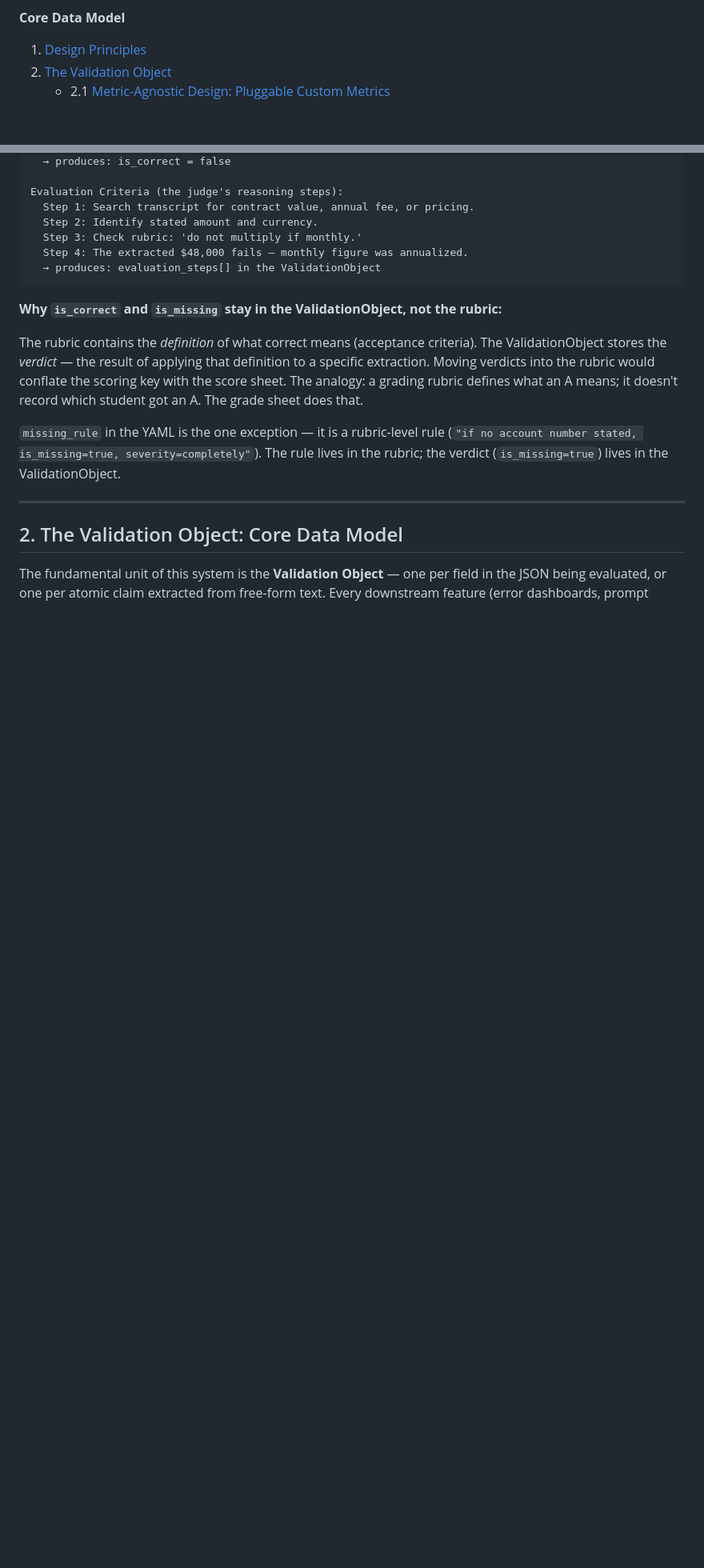
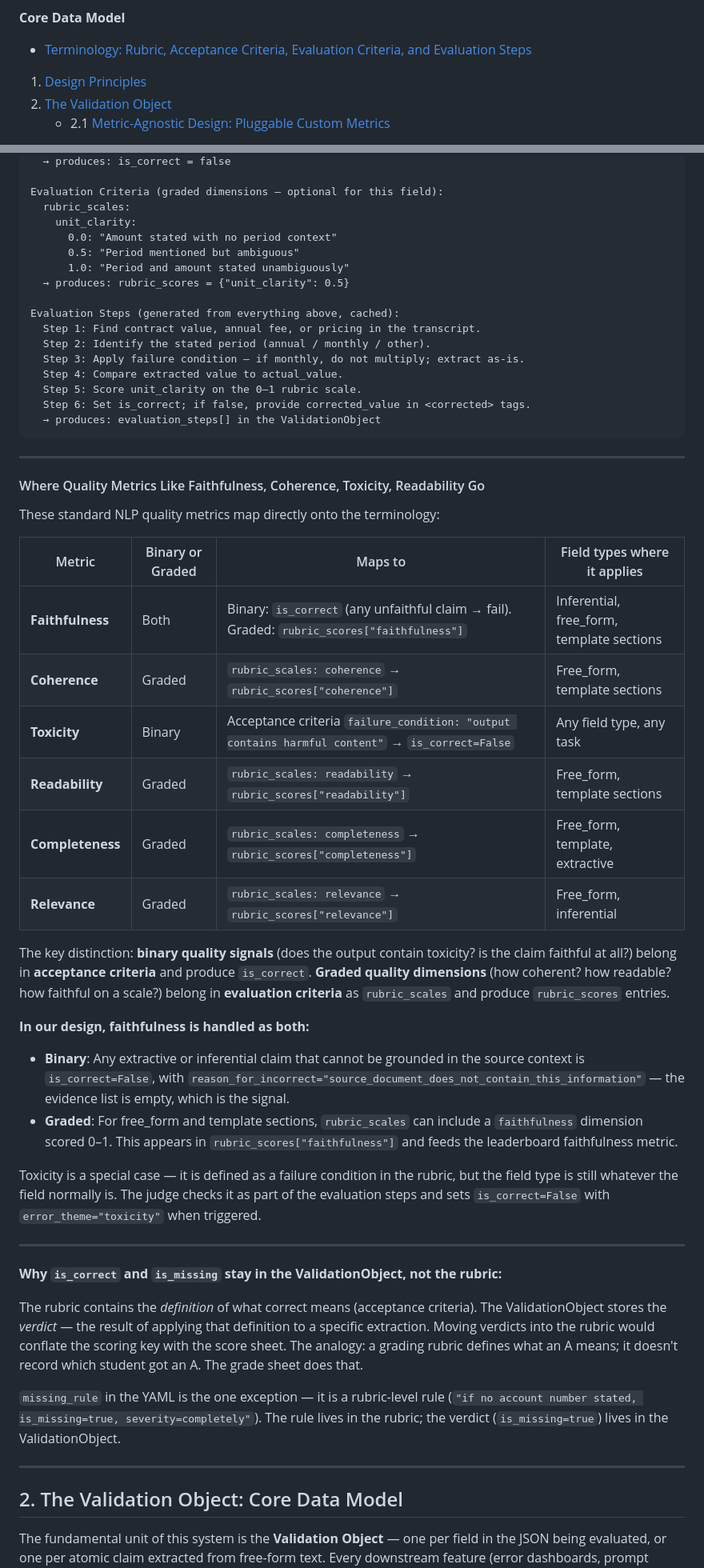
Before and after one commit to nitishkmr005/LearningLab, a Markdown page: 13-llm-evaluation/design-llm-evaluation-system.md, 2 parts joined by grey strips. Shown at 80% size. Drawn GitHub-style; blank space fills up the shorter version.

````diff
--- a/13-llm-evaluation/design-llm-evaluation-system.md
+++ b/13-llm-evaluation/design-llm-evaluation-system.md
@@ -21,6 +21,8 @@
   - [Template Summarization: Decomposition Strategy](#template-based-summarization-decomposition-strategy)
 
 **Core Data Model**
+
+- [Terminology: Rubric, Acceptance Criteria, Evaluation Criteria, and Evaluation Steps](#terminology-rubric-acceptance-criteria-evaluation-criteria-and-evaluation-steps)
 
 1. [Design Principles](#1-design-principles)
 2. [The Validation Object](#2-the-validation-object-core-data-model)
@@ -206,12 +239,47 @@ Acceptance Criteria (the pass/fail rules):
   → produces: is_correct = false
 
-Evaluation Criteria (the judge's reasoning steps):
-  Step 1: Search transcript for contract value, annual fee, or pricing.
-  Step 2: Identify stated amount and currency.
-  Step 3: Check rubric: 'do not multiply if monthly.'
-  Step 4: The extracted $48,000 fails — monthly figure was annualized.
+Evaluation Criteria (graded dimensions — optional for this field):
+  rubric_scales:
+    unit_clarity:
+      0.0: "Amount stated with no period context"
+      0.5: "Period mentioned but ambiguous"
+      1.0: "Period and amount stated unambiguously"
+  → produces: rubric_scores = {"unit_clarity": 0.5}
+
+Evaluation Steps (generated from everything above, cached):
+  Step 1: Find contract value, annual fee, or pricing in the transcript.
+  Step 2: Identify the stated period (annual / monthly / other).
+  Step 3: Apply failure condition — if monthly, do not multiply; extract as-is.
+  Step 4: Compare extracted value to actual_value.
+  Step 5: Score unit_clarity on the 0–1 rubric scale.
+  Step 6: Set is_correct; if false, provide corrected_value in <corrected> tags.
   → produces: evaluation_steps[] in the ValidationObject
 ```
+
+---
+
+#### Where Quality Metrics Like Faithfulness, Coherence, Toxicity, Readability Go
+
+These standard NLP quality metrics map directly onto the terminology:
+
+| Metric | Binary or Graded | Maps to | Field types where it applies |
+|---|---|---|---|
+| **Faithfulness** | Both | Binary: `is_correct` (any unfaithful claim → fail). Graded: `rubric_scores["faithfulness"]` | Inferential, free_form, template sections |
+| **Coherence** | Graded | `rubric_scales: coherence` → `rubric_scores["coherence"]` | Free_form, template sections |
+| **Toxicity** | Binary | Acceptance criteria `failure_condition: "output contains harmful content"` → `is_correct=False` | Any field type, any task |
+| **Readability** | Graded | `rubric_scales: readability` → `rubric_scores["readability"]` | Free_form, template sections |
+| **Completeness** | Graded | `rubric_scales: completeness` → `rubric_scores["completeness"]` | Free_form, template, extractive |
+| **Relevance** | Graded | `rubric_scales: relevance` → `rubric_scores["relevance"]` | Free_form, inferential |
+
+The key distinction: **binary quality signals** (does the output contain toxicity? is the claim faithful at all?) belong in **acceptance criteria** and produce `is_correct`. **Graded quality dimensions** (how coherent? how readable? how faithful on a scale?) belong in **evaluation criteria** as `rubric_scales` and produce `rubric_scores` entries.
+
+**In our design, faithfulness is handled as both:**
+- **Binary**: Any extractive or inferential claim that cannot be grounded in the source context is `is_correct=False`, with `reason_for_incorrect="source_document_does_not_contain_this_information"` — the evidence list is empty, which is the signal.
+- **Graded**: For free_form and template sections, `rubric_scales` can include a `faithfulness` dimension scored 0–1. This appears in `rubric_scores["faithfulness"]` and feeds the leaderboard faithfulness metric.
+
+Toxicity is a special case — it is defined as a failure condition in the rubric, but the field type is still whatever the field normally is. The judge checks it as part of the evaluation steps and sets `is_correct=False` with `error_theme="toxicity"` when triggered.
+
+---
 
 **Why `is_correct` and `is_missing` stay in the ValidationObject, not the rubric:**
 
````
Also changed, not shown: other parts of 13-llm-evaluation/design-llm-evaluation-system.md (+45 -14 lines).
